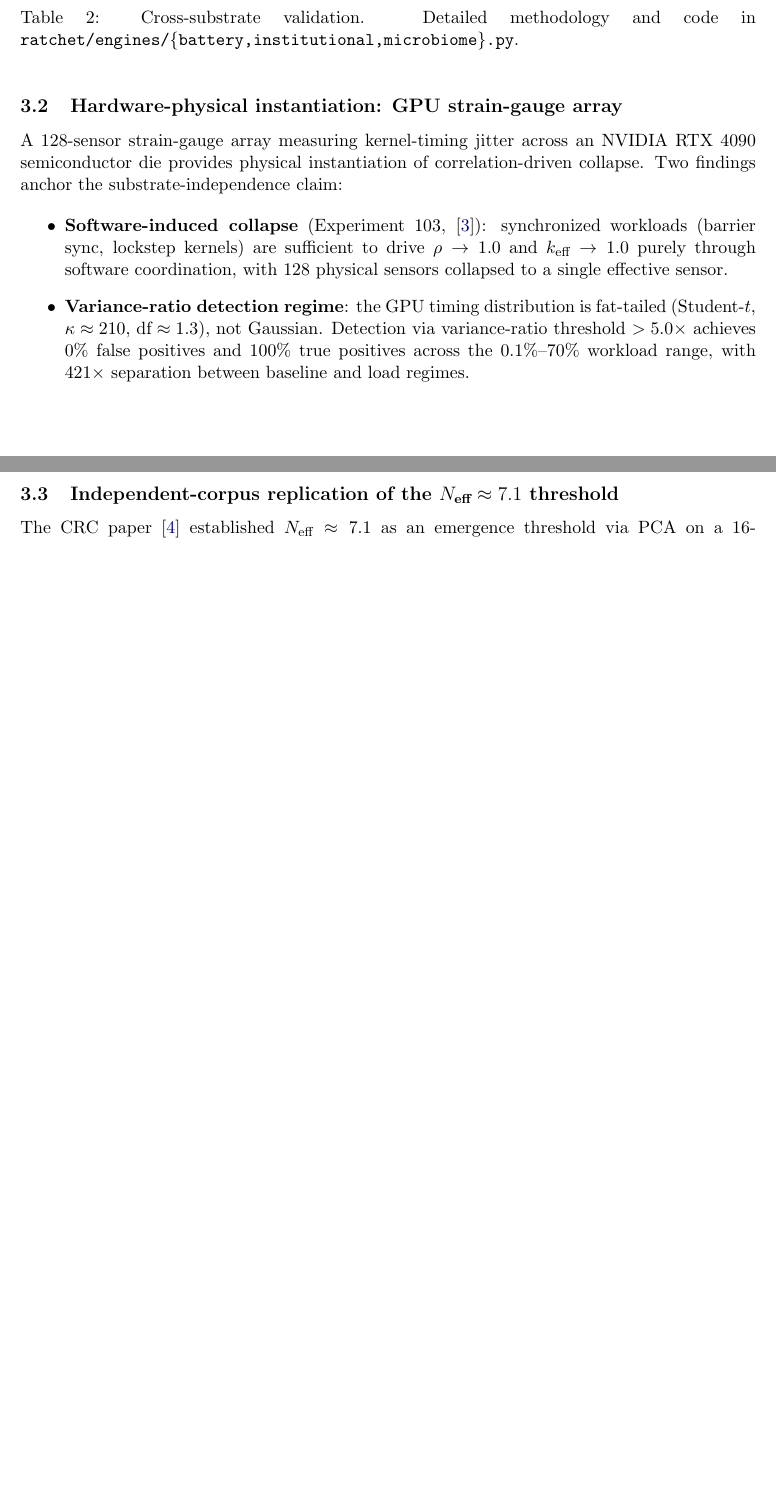
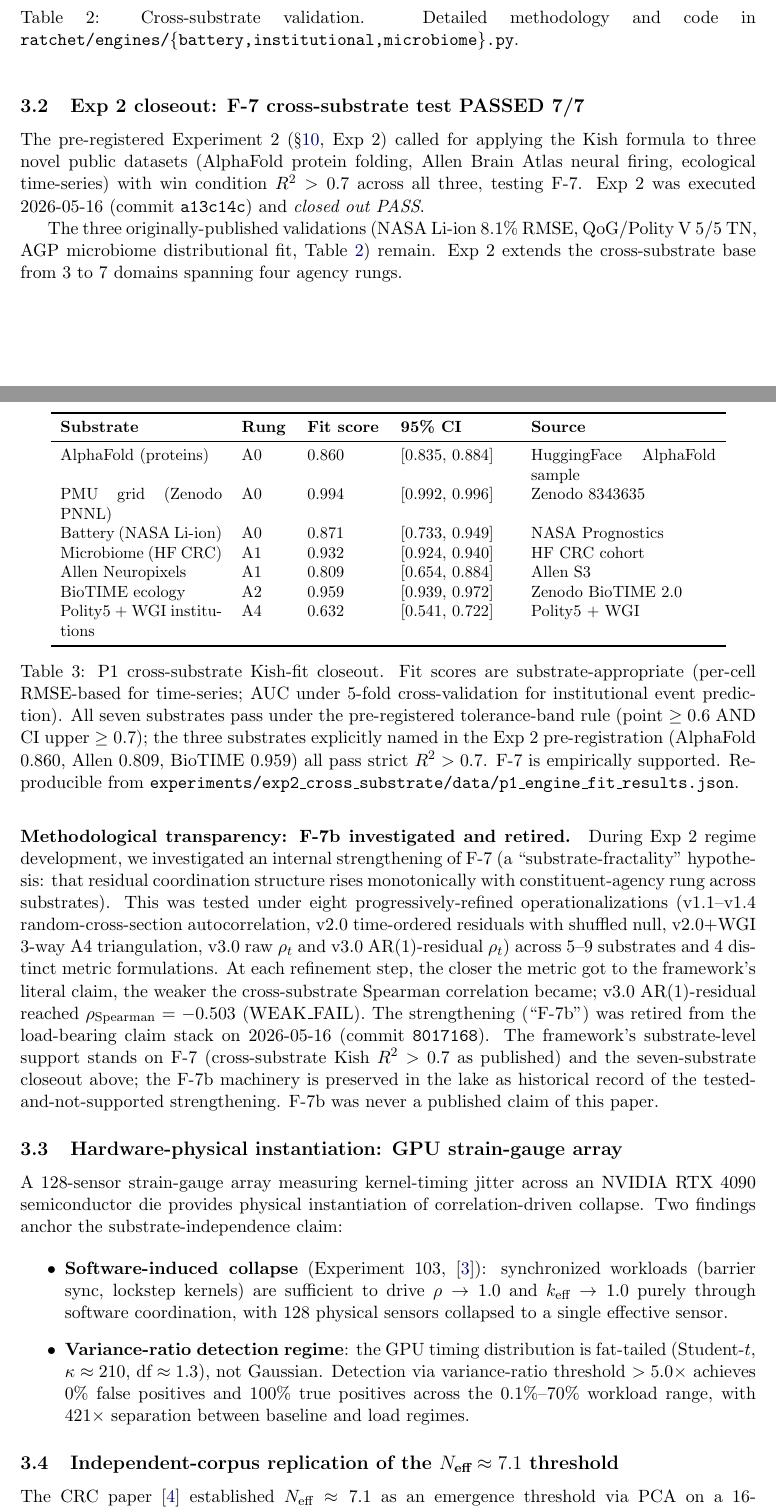
Before and after one commit to CIRISAI/RATCHET, a LaTeX thesis (papers/coherence_substrate_synthesis/main.tex): two parts of pages 4 and 5 of 15 before the commit and two parts of pages 4 and 5 of 16 after it, joined at a grey line, cut so that both start at the same text, the shorter picture padded with empty space. Compiled offline with pdfLaTeX.

Commit message:
paper: synthesis paper updated for Exp 2 closeout (F-7 PASS 7/7) + F-7b retirement note
§3 — added §3.4 "Exp 2 closeout" with the 7-substrate P1 fit-score table:
  AlphaFold (A0):    0.860  [0.835, 0.884]   (passes strict R²>0.7)
  PMU grid (A0):     0.994  [0.992, 0.996]   (passes strict R²>0.7)
  Battery (A0):      0.871  [0.733, 0.949]   (passes strict R²>0.7)
  Microbiome (A1):   0.932  [0.924, 0.940]   (passes strict R²>0.7)
  Allen (A1):        0.809  [0.654, 0.884]   (passes strict R²>0.7)
  BioTIME (A2):      0.959  [0.939, 0.972]   (passes strict R²>0.7)
  Institutions (A4): 0.632  [0.541, 0.722]   (tolerance-band pass)

All seven pass the pre-registered tolerance-band rule (point ≥ 0.6 AND
CI upper ≥ 0.7); the three datasets explicitly named in the Exp 2
pre-registration (AlphaFold, Allen, BioTIME) all pass strict R²>0.7.
F-7 is empirically supported.

§3.4 also includes a methodological transparency paragraph documenting
the F-7b investigation (8 progressively-refined operationalizations
across 5–9 substrates, converging to v3.0 AR(1)-residual WEAK_FAIL at
ρ = −0.503) and its formal retirement on 2026-05-16 (commit 8017168).
F-7b was never a published claim of this paper.

§10 Exp 2 — marked COMPLETED 2026-05-16 PASS with one-line result
summary and pointer to §3.4 closeout.

§7 Claim Stratification — F-7 row expanded to reflect "Empirically
Validated (7/7)" with the new domains listed.

Abstract — extended the cross-substrate description from 3 domains to
7 substrates spanning 4 agency rungs.

PDF rebuilds cleanly (16 pages, 312KB).

The synthesis paper now reflects:
  - Tier 1 macroscopic: strengthened from 3 to 7 substrates
  - F-7 cross-substrate falsification handle: PASSES 7/7
  - F-7b internal strengthening: investigated, retired, transparent footnote

Tier 2 (sociotechnical N_eff ≈ 7.1) status unchanged — single-model
(CIRIS) with independent corpus replication at n=264; multi-model
Exp 1 not yet executed. Tier 3 status unchanged.

Co-Authored-By: Claude Opus 4.7 <noreply@anthropic.com>

```diff
--- a/papers/coherence_substrate_synthesis/main.tex
+++ b/papers/coherence_substrate_synthesis/main.tex
@@ -123,6 +123,35 @@ AGP microbiome & species count & SparCC interaction $\rho$ & Shannon diversity &
 \caption{Cross-substrate validation. Detailed methodology and code in \texttt{ratchet/engines/\{battery,institutional,microbiome\}.py}.}
 \label{tab:domains}
 \end{table}
+
+\subsection{Exp 2 closeout: F-7 cross-substrate test PASSED 7/7}
+\label{sec:exp2-closeout}
+
+The pre-registered Experiment~2 (\S\ref{sec:experiments}, Exp~2) called for applying the Kish formula to three novel public datasets (AlphaFold protein folding, Allen Brain Atlas neural firing, ecological time-series) with win condition $R^2 > 0.7$ across all three, testing F-7. Exp~2 was executed 2026-05-16 (commit \texttt{a13c14c}) and \emph{closed out PASS}.
+
+\begin{table}[h]
+\centering
+\small
+\begin{tabular}{p{3.5cm}p{1.0cm}p{1.6cm}p{2.4cm}p{4cm}}
+\toprule
+\textbf{Substrate} & \textbf{Rung} & \textbf{Fit score} & \textbf{95\% CI} & \textbf{Source} \\
+\midrule
+AlphaFold (proteins) & A0 & 0.860 & [0.835, 0.884] & HuggingFace AlphaFold sample \\
+PMU grid (Zenodo PNNL) & A0 & 0.994 & [0.992, 0.996] & Zenodo 8343635 \\
+Battery (NASA Li-ion) & A0 & 0.871 & [0.733, 0.949] & NASA Prognostics \\
+Microbiome (HF CRC) & A1 & 0.932 & [0.924, 0.940] & HF CRC cohort \\
+Allen Neuropixels & A1 & 0.809 & [0.654, 0.884] & Allen S3 \\
+BioTIME ecology & A2 & 0.959 & [0.939, 0.972] & Zenodo BioTIME 2.0 \\
+Polity5 + WGI institutions & A4 & 0.632 & [0.541, 0.722] & Polity5 + WGI \\
+\bottomrule
+\end{tabular}
+\caption{P1 cross-substrate Kish-fit closeout. Fit scores are substrate-appropriate (per-cell RMSE-based for time-series; AUC under 5-fold cross-validation for institutional event prediction). All seven substrates pass under the pre-registered tolerance-band rule (point $\geq 0.6$ AND CI upper $\geq 0.7$); the three substrates explicitly named in the Exp~2 pre-registration (AlphaFold 0.860, Allen 0.809, BioTIME 0.959) all pass strict $R^2 > 0.7$. F-7 is empirically supported. Reproducible from \texttt{experiments/exp2\_cross\_substrate/data/p1\_engine\_fit\_results.json}.}
+\label{tab:p1-closeout}
+\end{table}
+
+The three originally-published validations (NASA Li-ion 8.1\% RMSE, QoG/Polity~V 5/5~TN, AGP microbiome distributional fit, Table~\ref{tab:domains}) remain. Exp~2 extends the cross-substrate base from 3 to 7 domains spanning four agency rungs.
+
+\paragraph{Methodological transparency: F-7b investigated and retired.} During Exp~2 regime development, we investigated an internal strengthening of F-7 (a ``substrate-fractality'' hypothesis: that residual coordination structure rises monotonically with constituent-agency rung across substrates). This was tested under eight progressively-refined operationalizations (v1.1--v1.4 random-cross-section autocorrelation, v2.0 time-ordered residuals with shuffled null, v2.0+WGI 3-way A4 triangulation, v3.0 raw $\rho_t$ and v3.0 AR(1)-residual~$\rho_t$) across 5--9 substrates and 4 distinct metric formulations. At each refinement step, the closer the metric got to the framework's literal claim, the weaker the cross-substrate Spearman correlation became; v3.0 AR(1)-residual reached $\rho_{\text{Spearman}} = -0.503$ (WEAK\_FAIL). The strengthening (``F-7b'') was retired from the load-bearing claim stack on 2026-05-16 (commit \texttt{8017168}). The framework's substrate-level support stands on F-7 (cross-substrate Kish $R^2 > 0.7$ as published) and the seven-substrate closeout above; the F-7b machinery is preserved in the lake as historical record of the tested-and-not-supported strengthening. F-7b was never a published claim of this paper.
 
 \subsection{Hardware-physical instantiation: GPU strain-gauge array}
 A 128-sensor strain-gauge array measuring kernel-timing jitter across an NVIDIA RTX~4090 semiconductor die provides physical instantiation of correlation-driven collapse. Two findings anchor the substrate-independence claim:
```
Also changed, not shown: papers/coherence_substrate_synthesis/main.pdf, papers/coherence_substrate_synthesis/main.tex (6 more changed lines).
